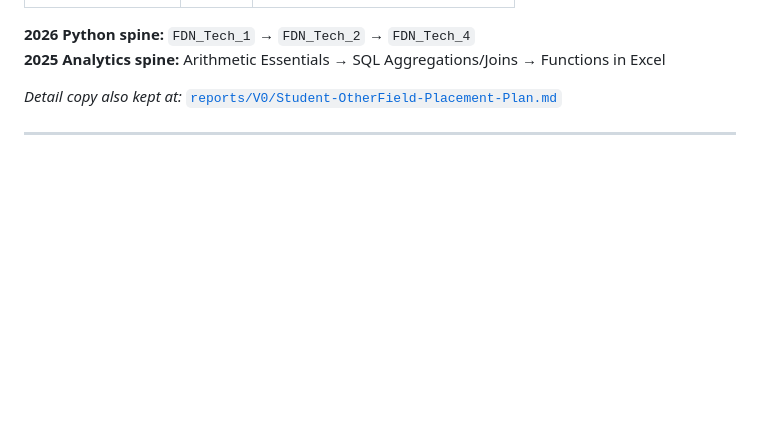
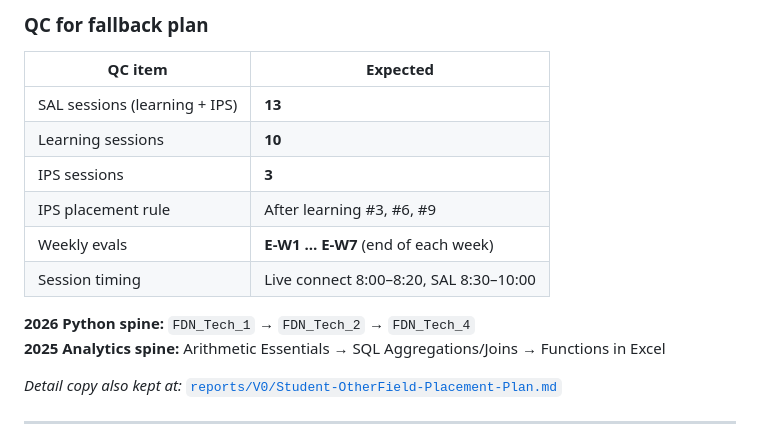
Before and after one commit to ABVenu/stcejorP-mulucirruC, a Markdown page: sal-linking-to-outcomes/reports/ReportV0.md, the part around one of its changes. Drawn GitHub-style; blank space fills up the shorter version.

```diff
--- a/sal-linking-to-outcomes/reports/ReportV0.md
+++ b/sal-linking-to-outcomes/reports/ReportV0.md
@@ -148,3 +178,14 @@ Prefer **fresh dedicated SAL** for this cohort; dump matches below are fallback
+### QC for fallback plan
+
+| QC item | Expected |
+|--------|----------|
+| SAL sessions (learning + IPS) | **13** |
+| Learning sessions | **10** |
+| IPS sessions | **3** |
+| IPS placement rule | After learning #3, #6, #9 |
+| Weekly evals | **E-W1 … E-W7** (end of each week) |
+| Session timing | Live connect 8:00–8:20, SAL 8:30–10:00 |
+
 **2026 Python spine:** `FDN_Tech_1` → `FDN_Tech_2` → `FDN_Tech_4`
 **2025 Analytics spine:** Arithmetic Essentials → SQL Aggregations/Joins → Functions in Excel
 
```
Also changed, not shown: other parts of sal-linking-to-outcomes/reports/ReportV0.md (+30 -0 lines).
